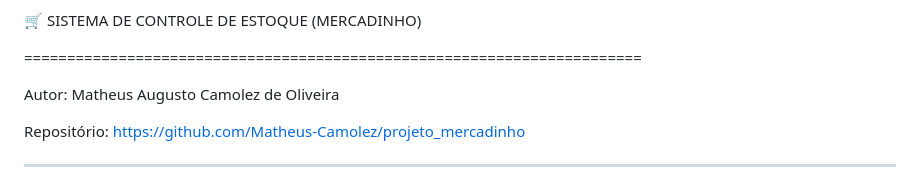
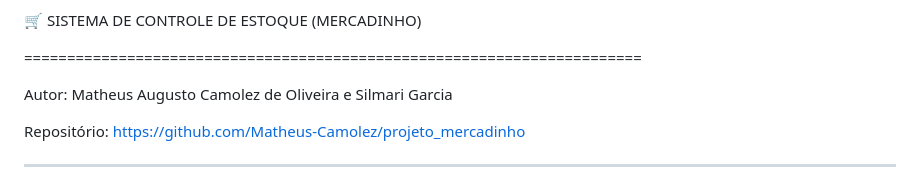
Before and after one commit to Matheus-Camolez/projeto_mercadinho, a Markdown page: README.md, the part around the change. Rendered like a GitHub page.

```diff
--- a/README.md
+++ b/README.md
@@ -6,7 +6,7 @@
 
 
 
-Autor: Matheus Augusto Camolez de Oliveira
+Autor: Matheus Augusto Camolez de Oliveira e Silmari Garcia
 
 Repositório: https://github.com/Matheus-Camolez/projeto_mercadinho
 
```
